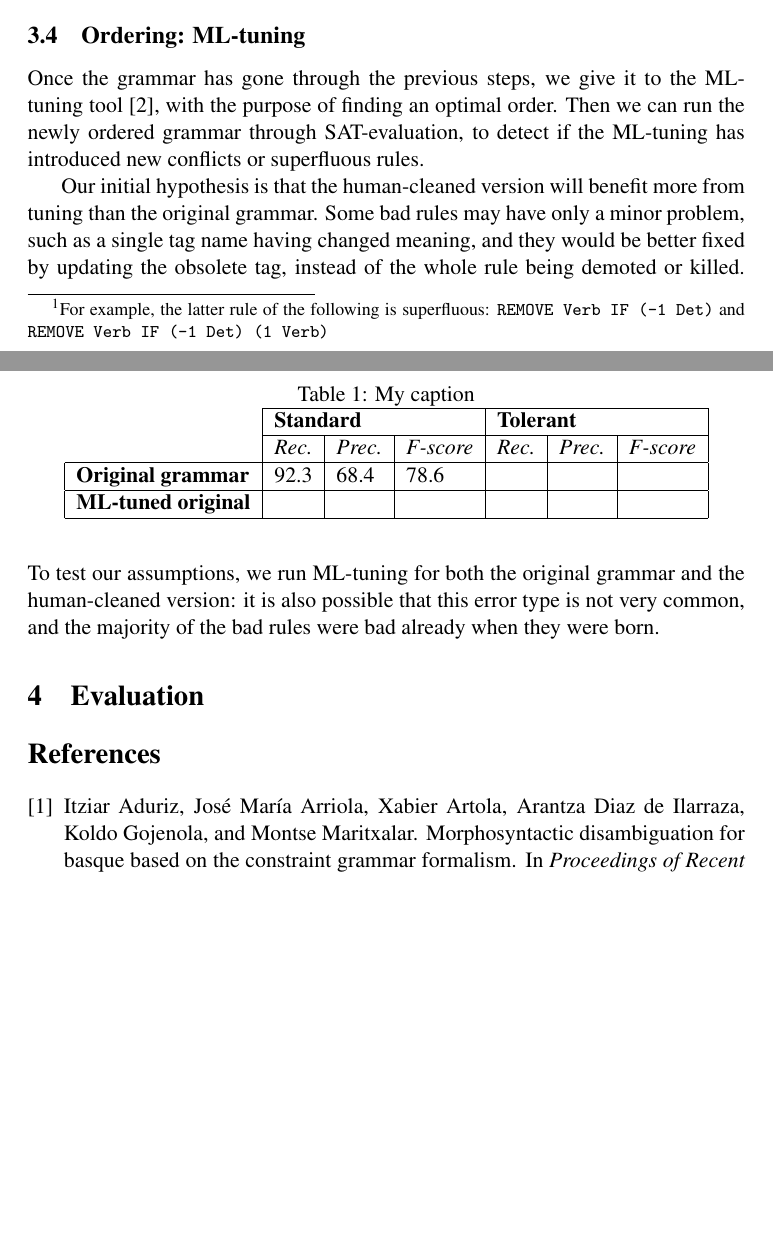
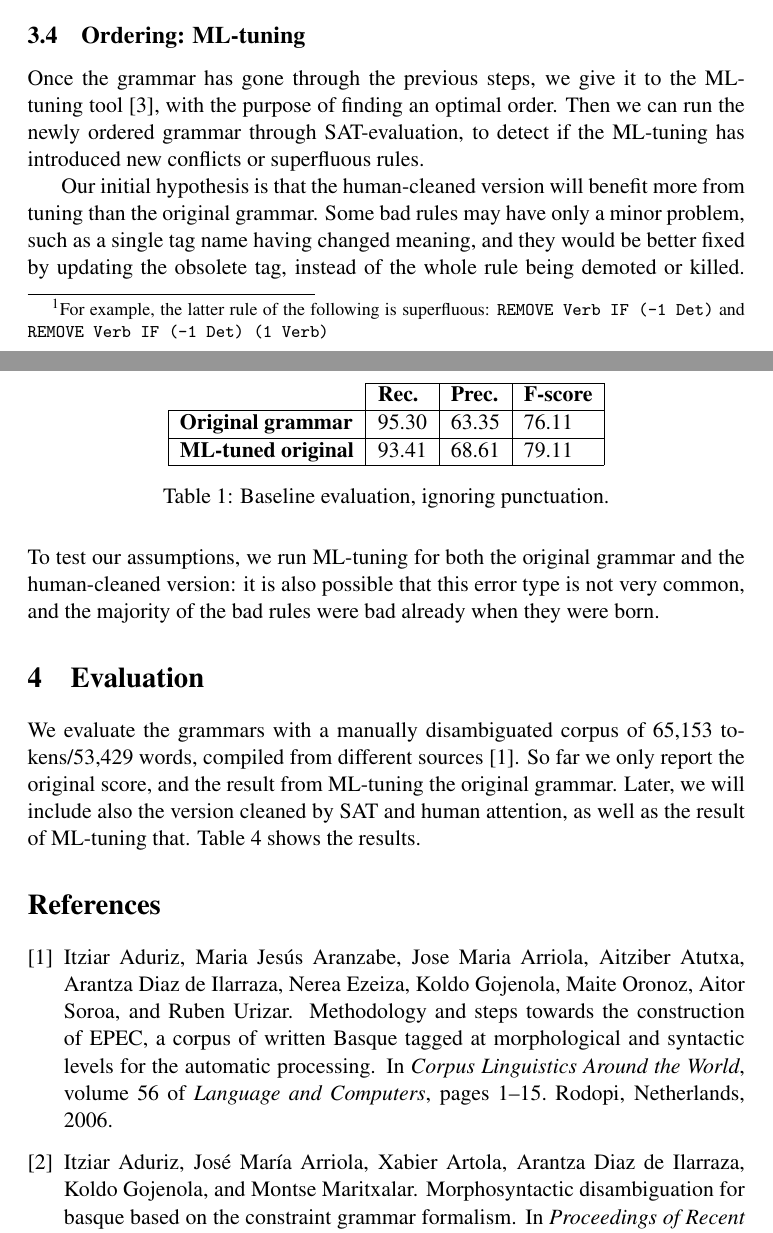
Before and after one commit to inariksit/cgclean, a LaTeX document (doc/nodalida2017/nodalida2017.tex, which reads doc/nodalida2017/cg.bib): two parts of pages 3 and 4 of 4, joined at a grey line, cut so that both start at the same text, the shorter picture padded with empty space. Compiled offline with pdfLaTeX; a LaTeX package or settings file that is missing is left out; a missing bibliography style is replaced by a similar one.

Commit message:
add refs

```diff
--- a/doc/nodalida2017/cg.bib
+++ b/doc/nodalida2017/cg.bib
@@ -766,0 +773,2 @@ month={September}
+volume = {56},
+pages = {1--15},
--- a/doc/nodalida2017/nodalida2017.tex
+++ b/doc/nodalida2017/nodalida2017.tex
@@ -186,18 +186,48 @@ common, and the majority of the bad rules were bad already when they were born.
 
 \section{Evaluation}
 
-\begin{table*}[]
+We evaluate the grammars with a manually disambiguated corpus of 65,153 tokens/53,429 words,
+compiled from different sources \cite{aduriz2006epec}.
+So far we only report the original score, and the result from ML-tuning the original grammar.
+Later, we will include also the version cleaned by SAT and human attention, as well as
+the result of ML-tuning that.
+Table~\ref{table:res} shows the results.
+
+\begin{table}[]
 \centering
-\caption{My caption}
-\label{my-label}
-\begin{tabular}{l|l|l|l|l|l|l|}
-\cline{2-7}
-                                                 & \multicolumn{3}{l|}{\textbf{Standard}}            & \multicolumn{3}{l|}{\textbf{Tolerant}}            \\ \cline{2-7}
-                                                 & \textit{Rec.} & \textit{Prec.} & \textit{F-score} & \textit{Rec.} & \textit{Prec.} & \textit{F-score} \\ \hline
-\multicolumn{1}{|l|}{\textbf{Original grammar}}  & 92.3          & 68.4           & 78.6             &               &                &                  \\ \hline
-\multicolumn{1}{|l|}{\textbf{ML-tuned original}} &               &                &                  &               &                &                  \\ \hline
+\label{table:res}
+\begin{tabular}{l|l|l|l|}
+\cline{2-4}
+                                                 & \textbf{Rec.} & \textbf{Prec.} & \textbf{F-score} \\ \hline
+\multicolumn{1}{|l|}{\textbf{Original grammar}}  & 95.30         & 63.35          & 76.11           \\ \hline
+\multicolumn{1}{|l|}{\textbf{ML-tuned original}} & 93.41         & 68.61          & 79.11             \\ \hline
 \end{tabular}
-\end{table*}
+\caption{Baseline evaluation, ignoring punctuation.}
+\end{table}
+
+
+% \subsection{Evaluation criteria}
+
+% We report two variants of precision, recall and F-score.
+% The first one is calculated in a straight-forward way: all readings that
+% are not the uniquely correct one, reduce the precision. The second variant
+% is more tolerant to ambiguity, if the rule preserves other readings that
+% have the same POS as the correct reading.
+
+
+
+% \begin{table*}[]
+% \centering
+% \caption{My caption}
+% \label{my-label}
+% \begin{tabular}{l|l|l|l|l|l|l|}
+% \cline{2-7}
+%                                                  & \multicolumn{3}{l|}{\textbf{Standard}}            & \multicolumn{3}{l|}{\textbf{Tolerant}}            \\ \cline{2-7}
+%                                                  & \textit{Rec.} & \textit{Prec.} & \textit{F-score} & \textit{Rec.} & \textit{Prec.} & \textit{F-score} \\ \hline
+% \multicolumn{1}{|l|}{\textbf{Original grammar}}  & \~{}92          & \~{}68           & \~{}78       &  98.25        &  87.01         &  92.29           \\ \hline
+% \multicolumn{1}{|l|}{\textbf{ML-tuned original}} & \~{}94          & \~{}72           & \~{}82       &  97           &  89.10         &  92.88           \\ \hline
+% \end{tabular}
+% \end{table*}
 
 
 % \section*{Acknowledgments}
```
Also changed, not shown: doc/nodalida2017/cg.bib (12 more changed lines).
